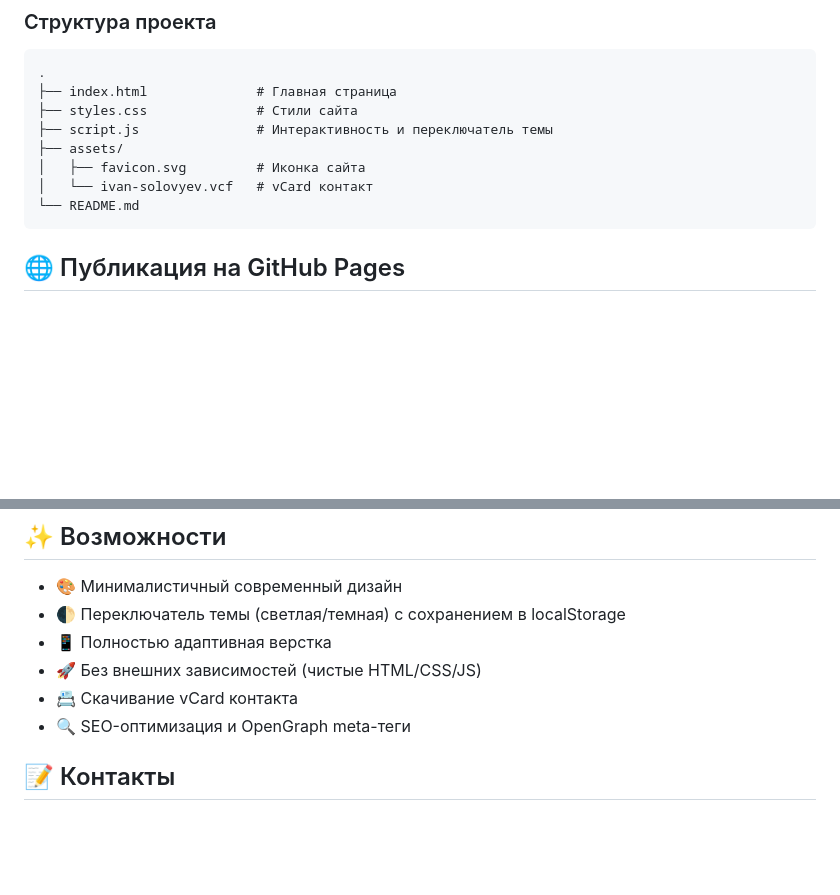
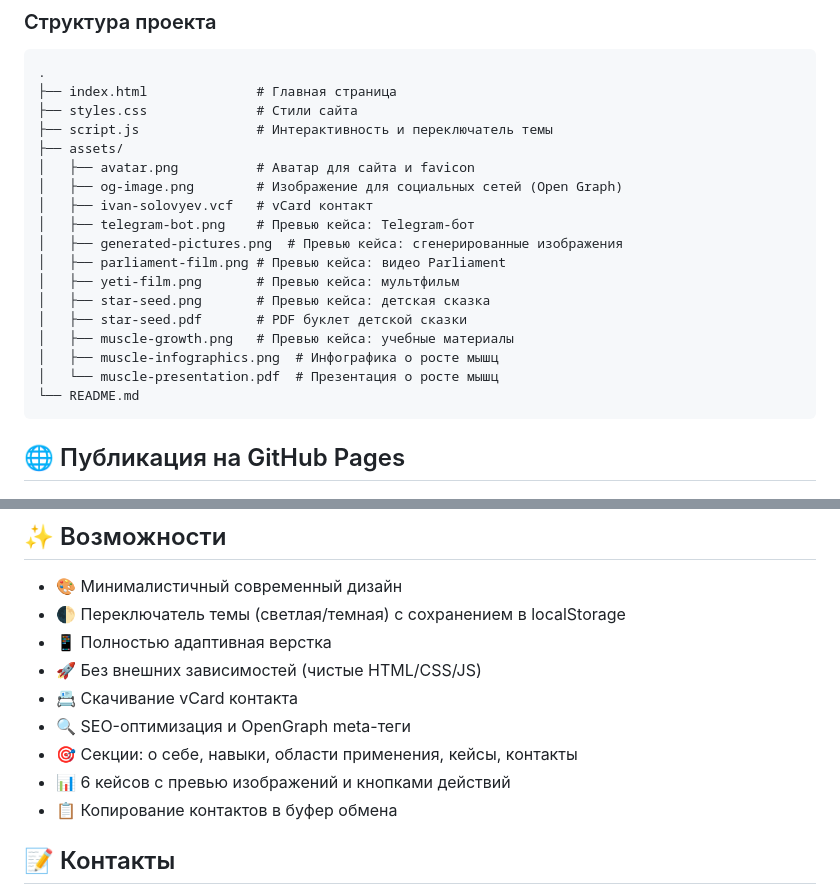
Before and after one commit to isolovyev77/business-card, a Markdown page: README.md, 2 parts joined by grey strips. GitHub-like rendering; blank space fills up the shorter version.

Commit message:
Обновил README.md с актуальной структурой проекта и возможностями

````diff
--- a/README.md
+++ b/README.md
@@ -22,8 +22,18 @@ python3 -m http.server 8000
 ├── styles.css              # Стили сайта
 ├── script.js               # Интерактивность и переключатель темы
 ├── assets/
-│   ├── favicon.svg         # Иконка сайта
-│   └── ivan-solovyev.vcf   # vCard контакт
+│   ├── avatar.png          # Аватар для сайта и favicon
+│   ├── og-image.png        # Изображение для социальных сетей (Open Graph)
+│   ├── ivan-solovyev.vcf   # vCard контакт
+│   ├── telegram-bot.png    # Превью кейса: Telegram-бот
+│   ├── generated-pictures.png  # Превью кейса: сгенерированные изображения
+│   ├── parliament-film.png # Превью кейса: видео Parliament
+│   ├── yeti-film.png       # Превью кейса: мультфильм
+│   ├── star-seed.png       # Превью кейса: детская сказка
+│   ├── star-seed.pdf       # PDF буклет детской сказки
+│   ├── muscle-growth.png   # Превью кейса: учебные материалы
+│   ├── muscle-infographics.png  # Инфографика о росте мышц
+│   └── muscle-presentation.pdf  # Презентация о росте мышц
 └── README.md
 ```
 
@@ -78,6 +88,9 @@ git push origin main
 - 🚀 Без внешних зависимостей (чистые HTML/CSS/JS)
 - 📇 Скачивание vCard контакта
 - 🔍 SEO-оптимизация и OpenGraph meta-теги
+- 🎯 Секции: о себе, навыки, области применения, кейсы, контакты
+- 📊 6 кейсов с превью изображений и кнопками действий
+- 📋 Копирование контактов в буфер обмена
 
 ## 📝 Контакты
 
````
